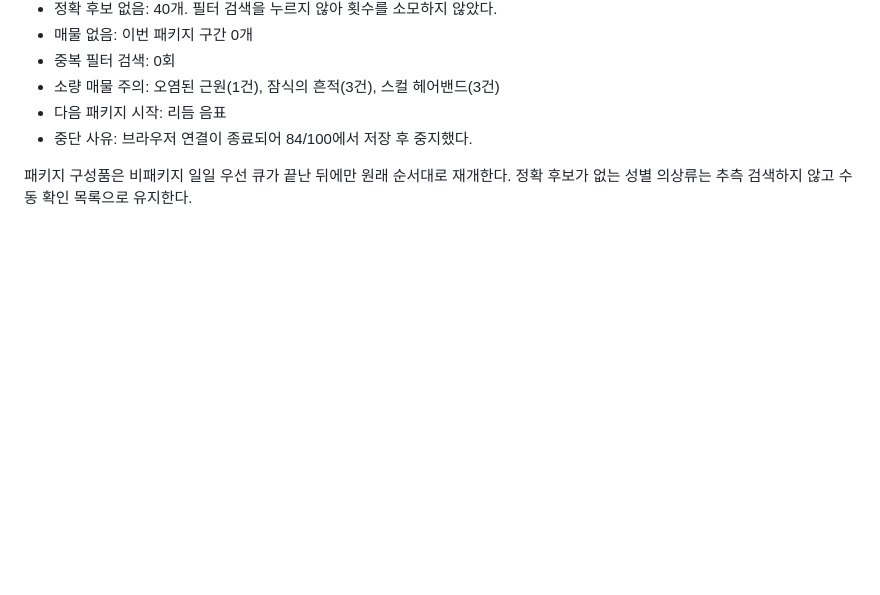
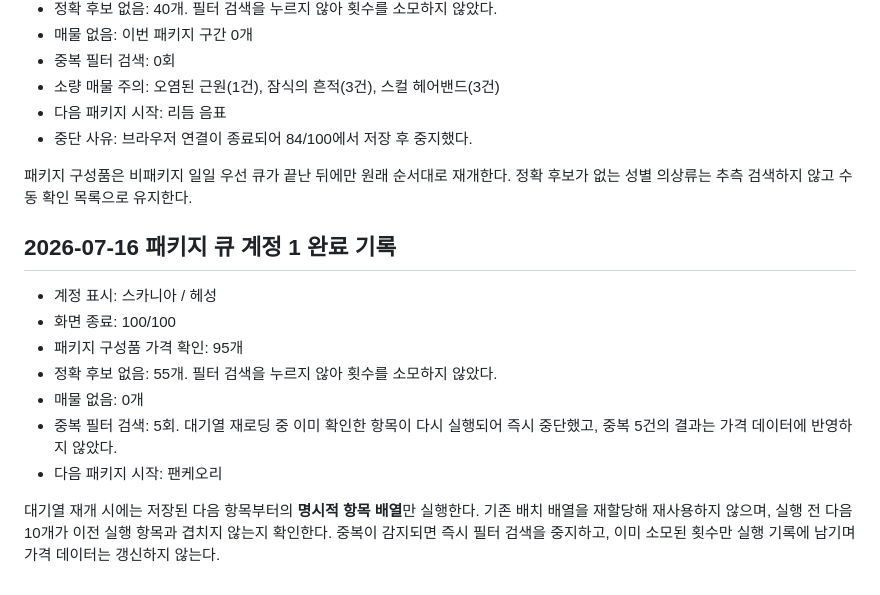
Before and after one commit to kiraki-lab/kiraki-spec-scanner, a Markdown page: maple-cash-value/docs/daily-auction-search-routine.md, the part around the change. GitHub-like rendering; blank space fills up the shorter version.

Commit message:
docs: record completed package refresh

```diff
--- a/maple-cash-value/docs/daily-auction-search-routine.md
+++ b/maple-cash-value/docs/daily-auction-search-routine.md
@@ -295,3 +295,16 @@
 - 중단 사유: 브라우저 연결이 종료되어 84/100에서 저장 후 중지했다.
 
 패키지 구성품은 비패키지 일일 우선 큐가 끝난 뒤에만 원래 순서대로 재개한다. 정확 후보가 없는 성별 의상류는 추측 검색하지 않고 수동 확인 목록으로 유지한다.
+
+
+## 2026-07-16 패키지 큐 계정 1 완료 기록
+
+- 계정 표시: 스카니아 / 헤성
+- 화면 종료: 100/100
+- 패키지 구성품 가격 확인: 95개
+- 정확 후보 없음: 55개. 필터 검색을 누르지 않아 횟수를 소모하지 않았다.
+- 매물 없음: 0개
+- 중복 필터 검색: 5회. 대기열 재로딩 중 이미 확인한 항목이 다시 실행되어 즉시 중단했고, 중복 5건의 결과는 가격 데이터에 반영하지 않았다.
+- 다음 패키지 시작: 팬케오리
+
+대기열 재개 시에는 저장된 다음 항목부터의 **명시적 항목 배열**만 실행한다. 기존 배치 배열을 재할당해 재사용하지 않으며, 실행 전 다음 10개가 이전 실행 항목과 겹치지 않는지 확인한다. 중복이 감지되면 즉시 필터 검색을 중지하고, 이미 소모된 횟수만 실행 기록에 남기며 가격 데이터는 갱신하지 않는다.
```
